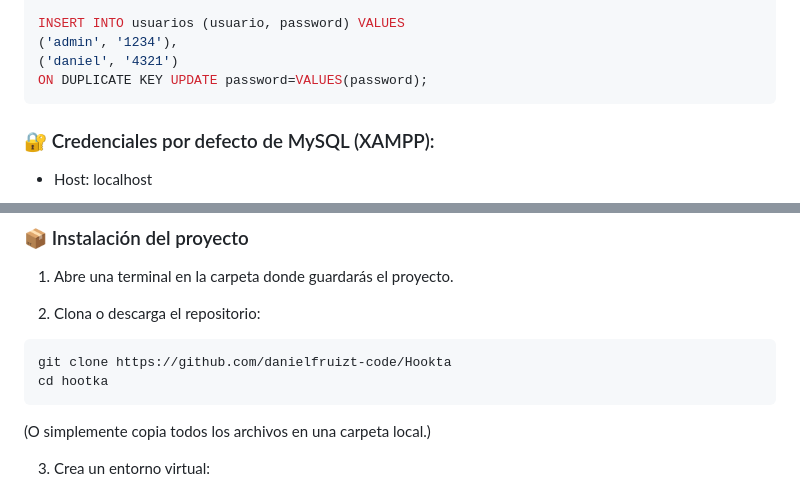
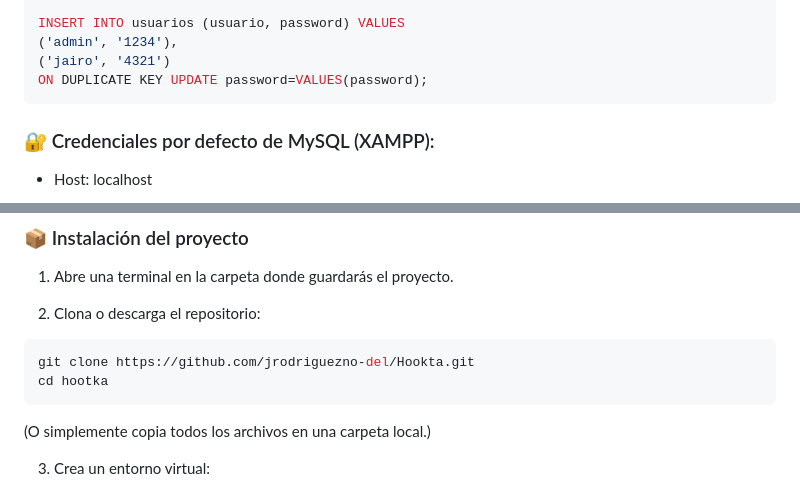
Before and after one commit to jrodriguezno-del/Hookta, a Markdown page: Readme.md, 2 parts joined by grey strips. Drawn GitHub-style.

Commit message:
Cambios Ok

````diff
--- a/Readme.md
+++ b/Readme.md
@@ -106,7 +106,7 @@ CREATE TABLE IF NOT EXISTS respuestas (
 
 INSERT INTO usuarios (usuario, password) VALUES
 ('admin', '1234'),
-('daniel', '4321')
+('jairo', '4321')
 ON DUPLICATE KEY UPDATE password=VALUES(password);
 ```
 
@@ -144,7 +144,7 @@ hootka/
 2. Clona o descarga el repositorio:
 
 ```bash
-git clone https://github.com/danielfruizt-code/Hookta
+git clone https://github.com/jrodriguezno-del/Hookta.git
 cd hootka
 ```
 
````
